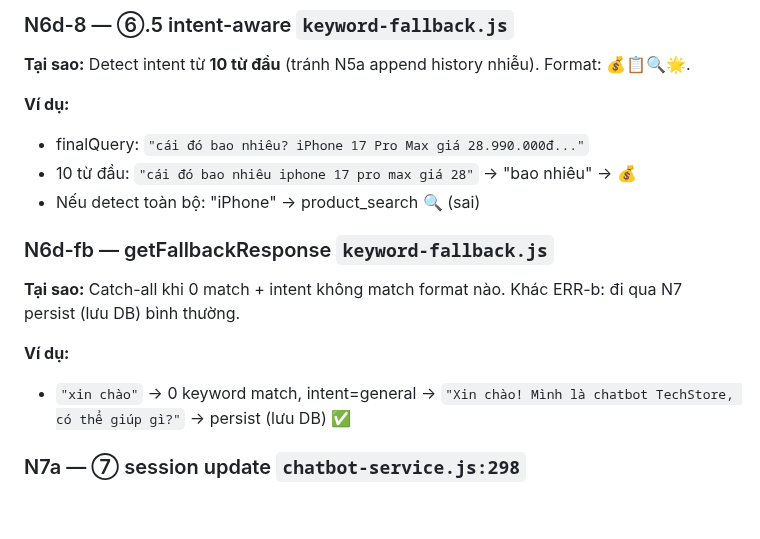
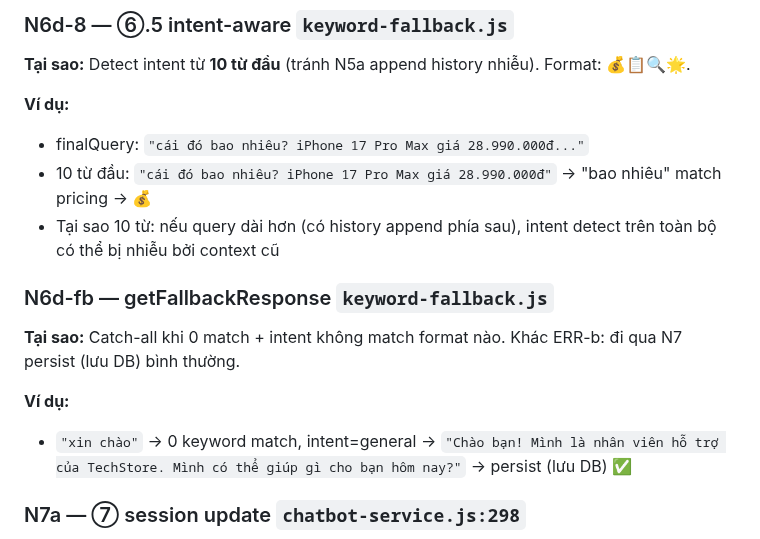
Before and after one commit to MinhThang1009/E-commerce-website, a Markdown page: backend/PIPELINE_TRACE_EXAMPLES.md, the part around the change. Drawn GitHub-style; blank space fills up the shorter version.

Commit message:
docs(ai): sửa 2 ví dụ sai — verified bằng code thật
N6d-8: bỏ claim sai 'detect toàn bộ → product_search' (code trả pricing cả 2)
N6d-fb: sửa response text khớp code thật (getFallbackResponse output)

```diff
--- a/backend/PIPELINE_TRACE_EXAMPLES.md
+++ b/backend/PIPELINE_TRACE_EXAMPLES.md
@@ -310,14 +310,14 @@ messages = [
 
 **Ví dụ:**
 - finalQuery: `"cái đó bao nhiêu? iPhone 17 Pro Max giá 28.990.000đ..."`
-- 10 từ đầu: `"cái đó bao nhiêu iphone 17 pro max giá 28"` → "bao nhiêu" → 💰
-- Nếu detect toàn bộ: "iPhone" → product_search 🔍 (sai)
+- 10 từ đầu: `"cái đó bao nhiêu? iPhone 17 Pro Max giá 28.990.000đ"` → "bao nhiêu" match pricing → 💰
+- Tại sao 10 từ: nếu query dài hơn (có history append phía sau), intent detect trên toàn bộ có thể bị nhiễu bởi context cũ
 
 ### N6d-fb — getFallbackResponse `keyword-fallback.js`
 **Tại sao:** Catch-all khi 0 match + intent không match format nào. Khác ERR-b: đi qua N7 persist (lưu DB) bình thường.
 
 **Ví dụ:**
-- `"xin chào"` → 0 keyword match, intent=general → `"Xin chào! Mình là chatbot TechStore, có thể giúp gì?"` → persist (lưu DB) ✅
+- `"xin chào"` → 0 keyword match, intent=general → `"Chào bạn! Mình là nhân viên hỗ trợ của TechStore. Mình có thể giúp gì cho bạn hôm nay?"` → persist (lưu DB) ✅
 
 ### N7a — ⑦ session update `chatbot-service.js:298`
 **Tại sao:** Lưu RAM để turn sau có context (N4 → N5a). Max 10 turns (20 messages) tránh tốn token. Evict >30 phút + LRU >500 sessions.
```
